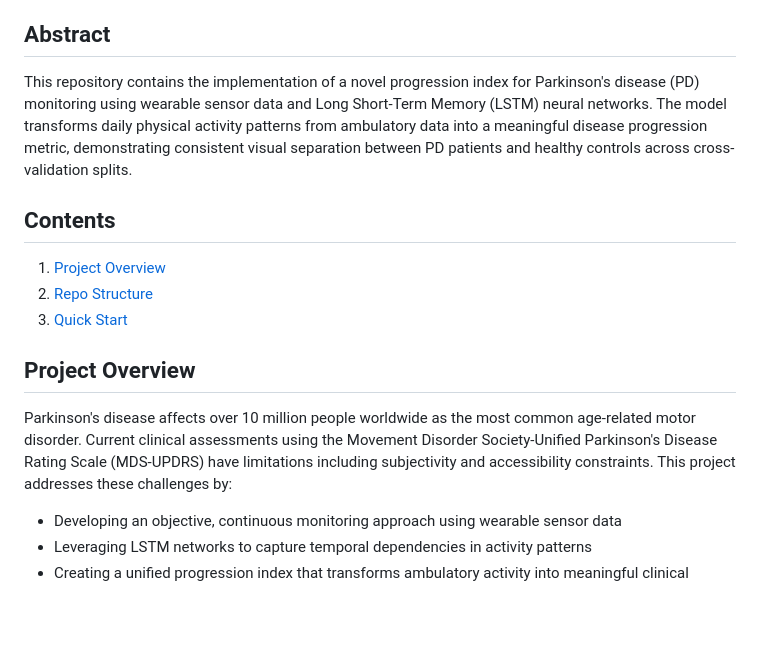
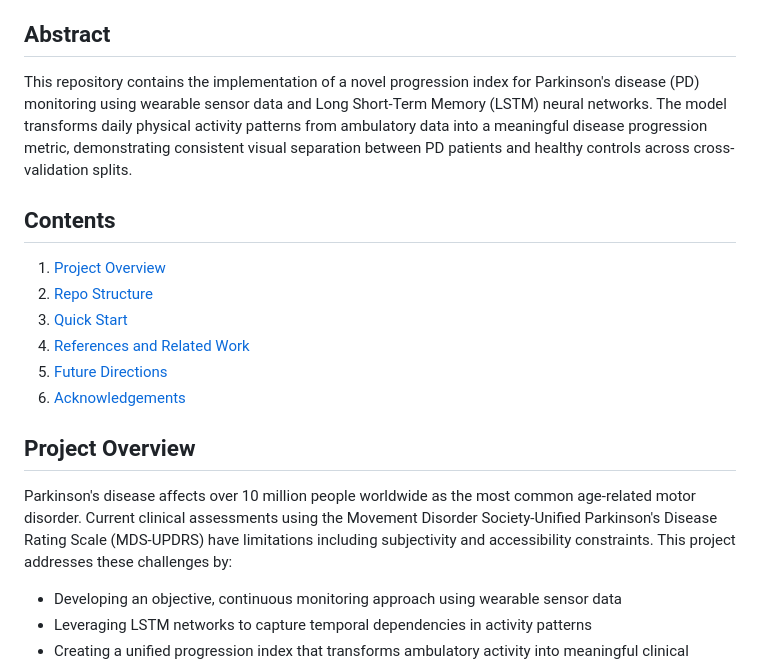
Before and after one commit to tagarelab/LSTM, a Markdown page: README.md, the part around the change printed below. Drawn GitHub-style; blank space fills up the shorter version.

```diff
--- a/README.md
+++ b/README.md
@@ -6,19 +6,18 @@
 **Completion Date**: April 30, 2025
 
 ## Abstract
-This repository contains the implementation of a novel progression index for Parkinson's disease (PD) monitoring using wearable sensor data and
-Long Short-Term Memory (LSTM) neural networks. The model transforms daily physical activity patterns from ambulatory data into a
-meaningful disease progression metric, demonstrating consistent visual separation between PD patients and healthy controls across cross-validation splits.
+This repository contains the implementation of a novel progression index for Parkinson's disease (PD) monitoring using wearable sensor data and Long Short-Term Memory (LSTM) neural networks. The model transforms daily physical activity patterns from ambulatory data into a meaningful disease progression metric, demonstrating consistent visual separation between PD patients and healthy controls across cross-validation splits.
 
 ## Contents
 1. [Project Overview](#Project-Overview)
-2. [Repo Structure](##Repo-Structure)
-3. [Quick Start](##Quick-Start)
+2. [Repo Structure](#Repo-Structure)
+3. [Quick Start](#Quick-Start)
+4. [References and Related Work](#References-and-Related-Work)
+5. [Future Directions](#Future-Directions)
+6. [Acknowledgements](#Acknowledgements)
 
 ## Project Overview
-Parkinson's disease affects over 10 million people worldwide as the most common age-related motor disorder. Current clinical assessments using the
-Movement Disorder Society-Unified Parkinson's Disease Rating Scale (MDS-UPDRS) have limitations including subjectivity and accessibility constraints.
-This project addresses these challenges by:
+Parkinson's disease affects over 10 million people worldwide as the most common age-related motor disorder. Current clinical assessments using the Movement Disorder Society-Unified Parkinson's Disease Rating Scale (MDS-UPDRS) have limitations including subjectivity and accessibility constraints. This project addresses these challenges by:
 
 - Developing an objective, continuous monitoring approach using wearable sensor data
 - Leveraging LSTM networks to capture temporal dependencies in activity patterns
```
Also changed, not shown: other parts of README.md (+37 -0 lines).
